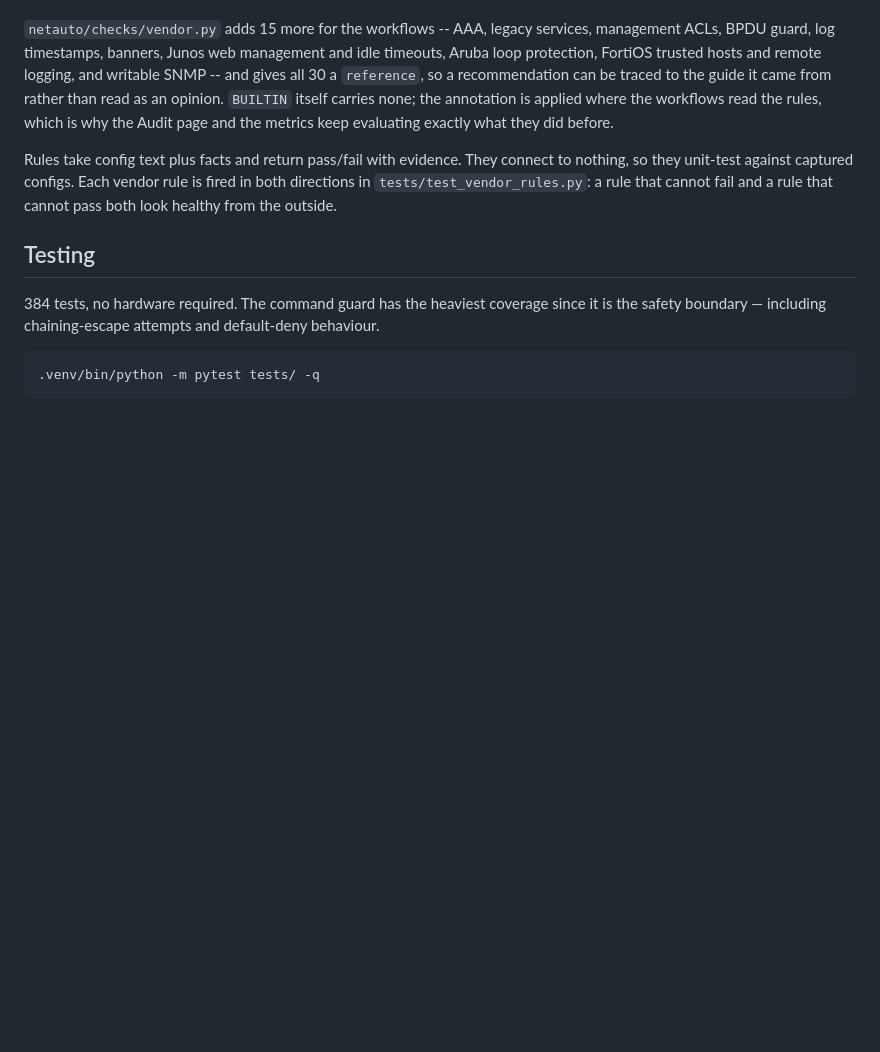
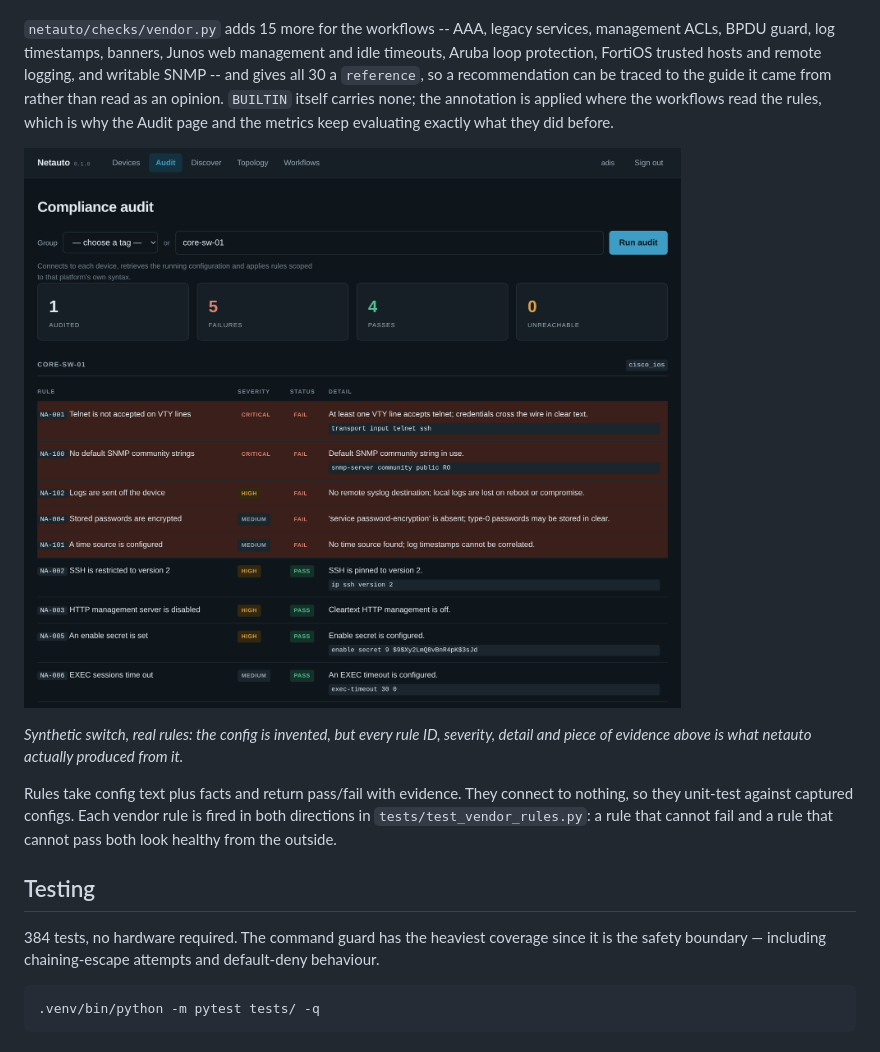
Before and after one commit to ters-golemi/netauto, a Markdown page: README.md, the part around the change. Drawn GitHub-style; pictures changed too: docs/audit.png (added); blank space fills up the shorter version.

Commit message:
Show the Audit page, with findings the rules really produced
The fourth and last page worth a picture. It shows the shape of a compliance
run that prose keeps having to describe: four tiles, then every rule with its
severity, its verdict, and the configuration line that decided it -- failures
sorted to the top and worst first, so the two criticals are the first thing
read.

Only the switch is invented. Where the other screenshots fabricated their
data, this one fabricates a running configuration and lets the real ruleset
judge it: the rule IDs, severities, details and evidence on the page are what
netauto genuinely produced from that text. The config was written to earn a
mix worth looking at -- telnet on the VTY lines and a public SNMP community
for the criticals, no syslog destination, no service password-encryption and
no time source below them, against SSHv2, no HTTP server, an enable secret and
an EXEC timeout that pass.

That mix is also a fair advertisement for the ruleset, since a screenshot of
nine passes would say nothing about what the tool is for.

Verified by reading the counts back before capturing -- 5 fail, 4 pass, 2
critical, 4 high, 3 medium across NA-001 to NA-102 -- and by cropping to the
last row and looking at that strip on its own, because the first capture cut
NA-006 in half. 393 tests pass.

Co-Authored-By: Claude Opus 5 <noreply@anthropic.com>
Claude-Session: https://claude.ai/code/session_014EhDYZ7xaioQjy62mBnzRu

```diff
--- a/README.md
+++ b/README.md
@@ -382,6 +382,14 @@ opinion. `BUILTIN` itself carries none; the annotation is applied where the
 workflows read the rules, which is why the Audit page and the metrics keep
 evaluating exactly what they did before.
 
+![The Audit page for one switch: four tiles, then every rule with its severity,
+verdict and the configuration line that decided it — failures sorted to the top,
+worst first](docs/audit.png)
+
+*Synthetic switch, real rules: the config is invented, but every rule ID,
+severity, detail and piece of evidence above is what netauto actually produced
+from it.*
+
 Rules take config text plus facts and return pass/fail with evidence. They
 connect to nothing, so they unit-test against captured configs. Each vendor
 rule is fired in both directions in `tests/test_vendor_rules.py`: a rule that
```
